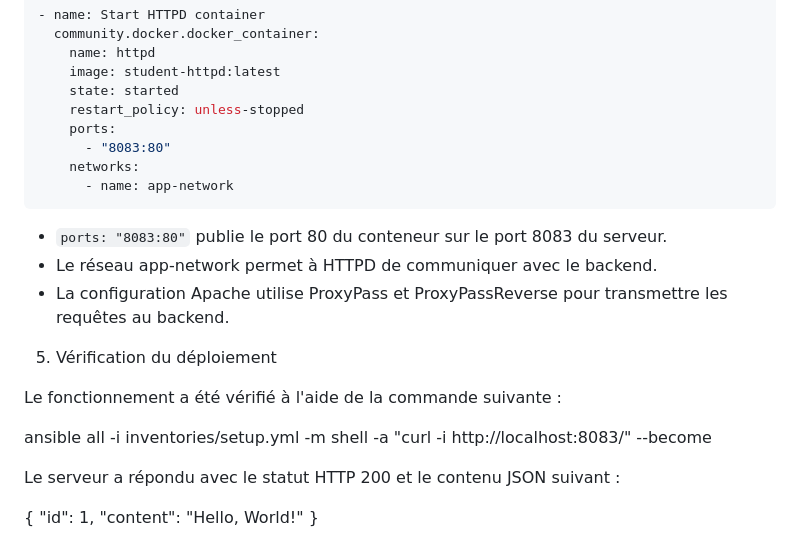
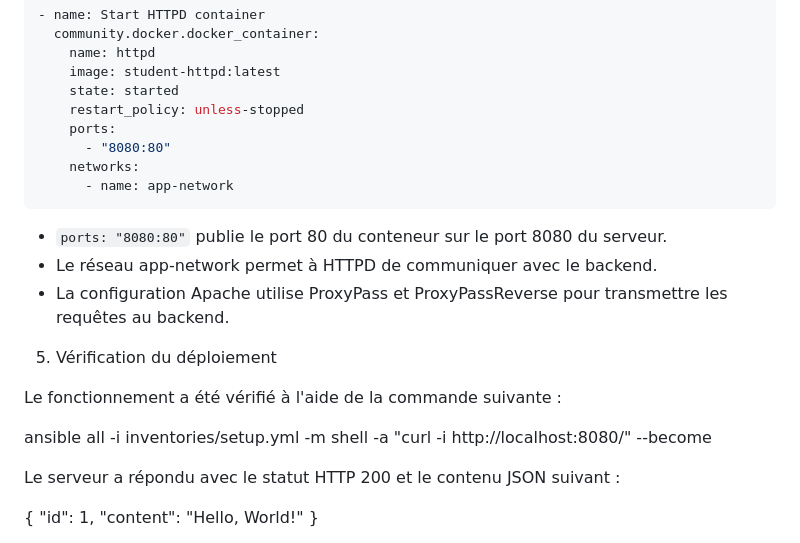
Before and after one commit to TONGTONG0113/discover-docker-tp, a Markdown page: README.md, the part around the change. Rendered like a GitHub page.

Commit message:
Change port mapping from 8083 to 8080
Updated port mapping in README and verification command.

````diff
--- a/README.md
+++ b/README.md
@@ -255,12 +255,12 @@ Le rôle `httpd` construit l'image `student-httpd:latest` à partir du répertoi
     state: started
     restart_policy: unless-stopped
     ports:
-      - "8083:80"
+      - "8080:80"
     networks:
       - name: app-network
 ```
 
-- `ports: "8083:80"` publie le port 80 du conteneur sur le port 8083 du serveur.
+- `ports: "8080:80"` publie le port 80 du conteneur sur le port 8080 du serveur.
 - Le réseau app-network permet à HTTPD de communiquer avec le backend.
 - La configuration Apache utilise ProxyPass et ProxyPassReverse pour transmettre les requêtes au backend.
 
@@ -268,7 +268,7 @@ Le rôle `httpd` construit l'image `student-httpd:latest` à partir du répertoi
 
 Le fonctionnement a été vérifié à l'aide de la commande suivante :
 
-ansible all -i inventories/setup.yml -m shell -a "curl -i http://localhost:8083/" --become
+ansible all -i inventories/setup.yml -m shell -a "curl -i http://localhost:8080/" --become
 
 Le serveur a répondu avec le statut HTTP 200 et le contenu JSON suivant :
 
````
